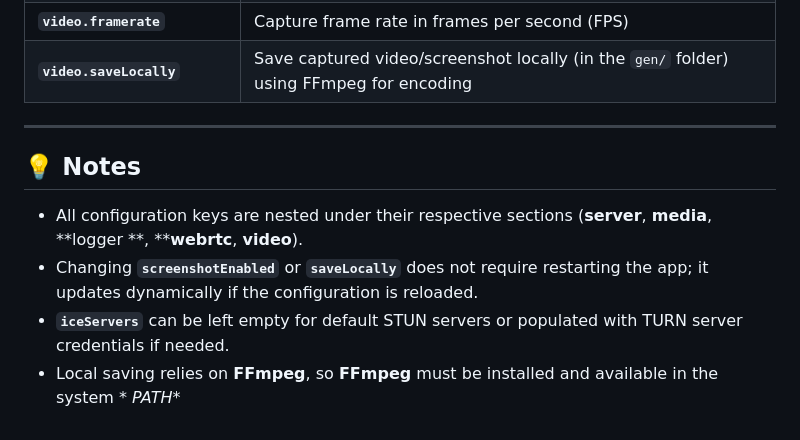
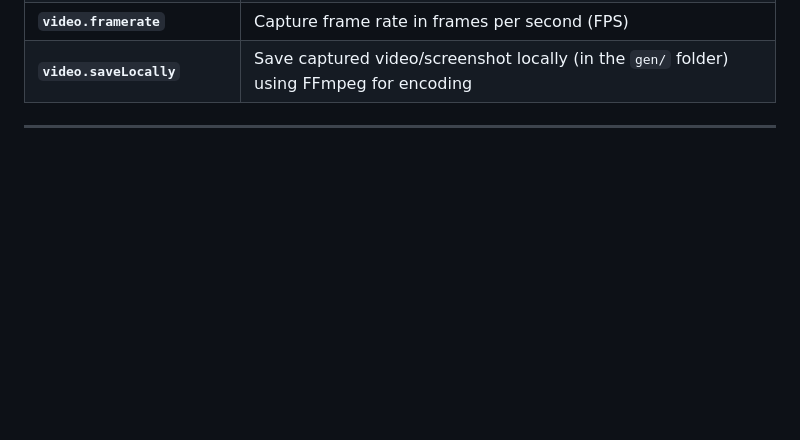
Before and after one commit to webitel/webitel-agent, a Markdown page: README.md, the part around the change. GitHub-like rendering; blank space fills up the shorter version.

Commit message:
refactoring(readme.md)

```diff
--- a/README.md
+++ b/README.md
@@ -84,14 +84,3 @@ Use the **"Upload configuration"** option in the tray menu to manually load your
 | **`video.saveLocally`**       | Save captured video/screenshot locally (in the `gen/` folder) using FFmpeg for encoding |
 
 -----
-
-## 💡 Notes
-
-* All configuration keys are nested under their respective sections (**server**, **media**, **logger
-  **, \*\***webrtc**, **video**).
-* Changing **`screenshotEnabled`** or **`saveLocally`** does not require restarting the app; it
-  updates dynamically if the configuration is reloaded.
-* **`iceServers`** can be left empty for default STUN servers or populated with TURN server
-  credentials if needed.
-* Local saving relies on **FFmpeg**, so **FFmpeg** must be installed and available in the system *
-  *PATH**
```
